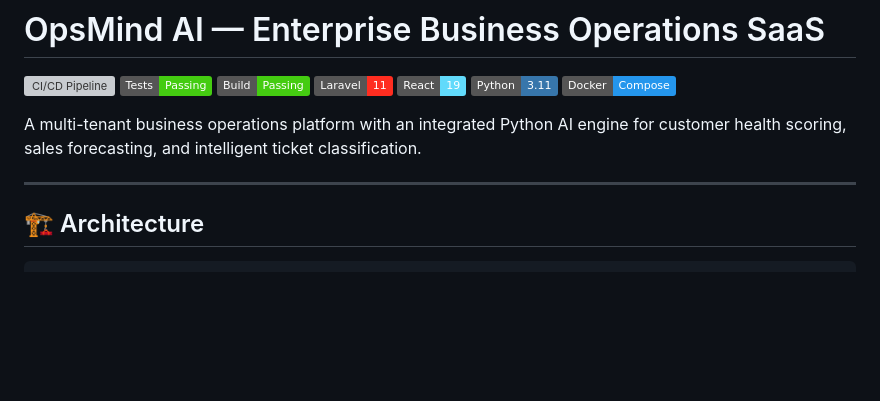
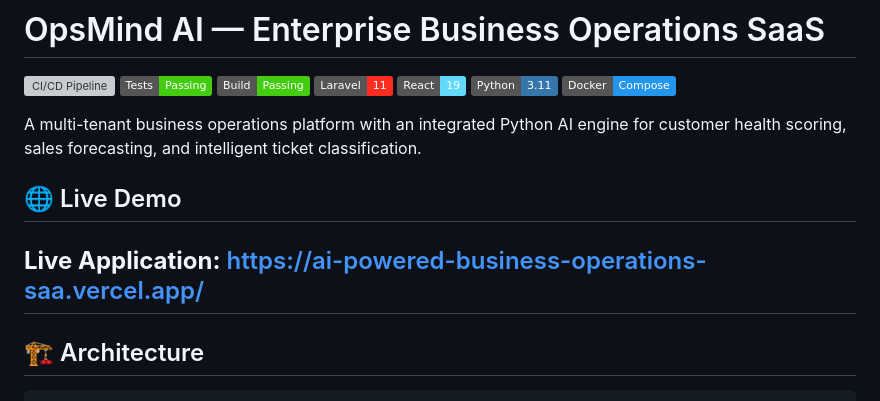
Before and after one commit to HimashaSawani/AI-Powered-Business-Operations-SaaS, a Markdown page: README.md, the part around the change. GitHub-like rendering; badges without logos; blank space fills up the shorter version; grey boxes are pictures that could not be loaded.

Commit message:
Add live demo section to README
Added a section for the live demo of the application.

```diff
--- a/README.md
+++ b/README.md
@@ -10,6 +10,9 @@
 
 A multi-tenant business operations platform with an integrated Python AI engine for customer health scoring, sales forecasting, and intelligent ticket classification.
 
+## 🌐 Live Demo
+
+**Live Application:** https://ai-powered-business-operations-saa.vercel.app/
 ---
 
 ## 🏗️ Architecture
```
